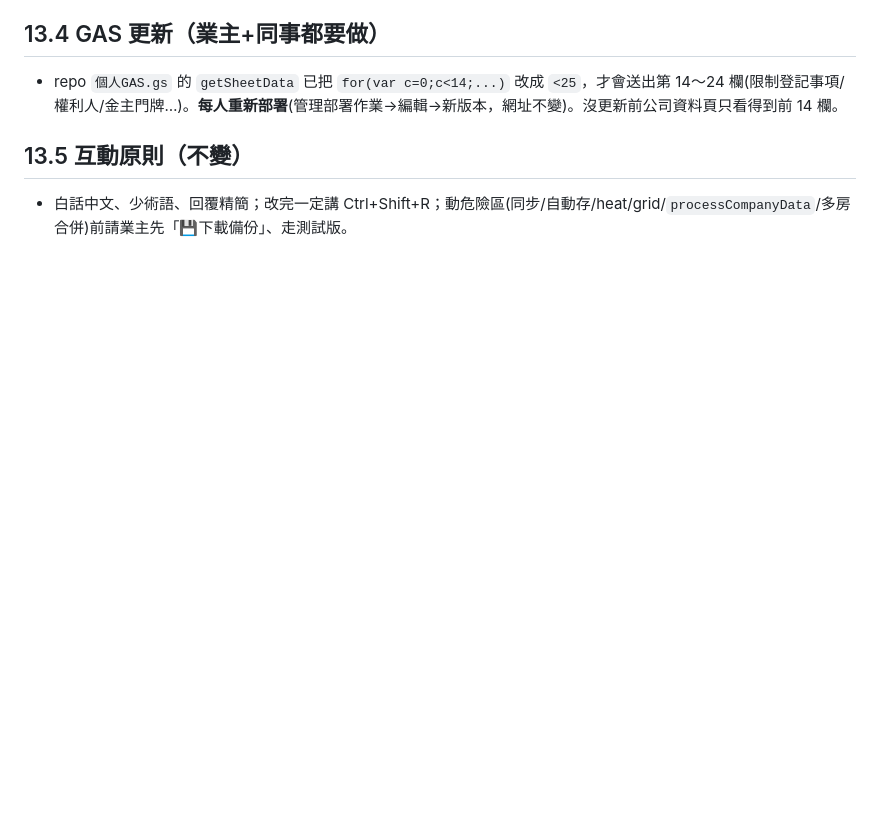
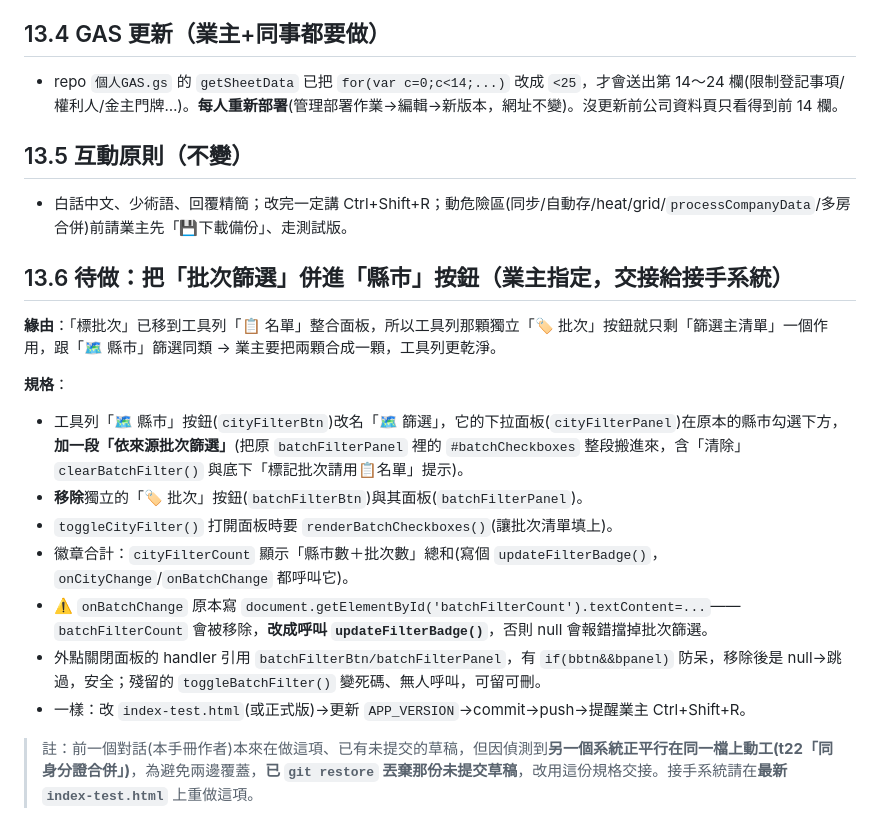
Before and after one commit to stanfordcan/loan-crm, a Markdown page: 開發手冊.md, the part around the change. Drawn GitHub-style; blank space fills up the shorter version.

Commit message:
開發手冊13.6:交接「批次篩選併進縣市鈕」任務規格給接手系統(因偵測到另一系統平行在t22同檔動工,已git restore丟棄本對話未提交的草稿,改用文件交接)
Co-Authored-By: Claude Opus 4.8 <noreply@anthropic.com>

```diff
--- a/開發手冊.md
+++ b/開發手冊.md
@@ -493,3 +493,17 @@ function authorize(){ DriveApp.getRootFolder(); SpreadsheetApp.openById(SPREADSH
 
 ## 13.5 互動原則（不變）
 - 白話中文、少術語、回覆精簡；改完一定講 Ctrl+Shift+R；動危險區(同步/自動存/heat/grid/`processCompanyData`/多房合併)前請業主先「💾下載備份」、走測試版。
+
+## 13.6 待做：把「批次篩選」併進「縣市」按鈕（業主指定，交接給接手系統）
+**緣由**：「標批次」已移到工具列「📋 名單」整合面板，所以工具列那顆獨立「🏷️ 批次」按鈕就只剩「篩選主清單」一個作用，跟「🗺️ 縣市」篩選同類 → 業主要把兩顆合成一顆，工具列更乾淨。
+
+**規格**：
+- 工具列「🗺️ 縣市」按鈕(`cityFilterBtn`)改名「🗺️ 篩選」，它的下拉面板(`cityFilterPanel`)在原本的縣市勾選下方，**加一段「依來源批次篩選」**(把原 `batchFilterPanel` 裡的 `#batchCheckboxes` 整段搬進來，含「清除」`clearBatchFilter()` 與底下「標記批次請用📋名單」提示)。
+- **移除**獨立的「🏷️ 批次」按鈕(`batchFilterBtn`)與其面板(`batchFilterPanel`)。
+- `toggleCityFilter()` 打開面板時要 `renderBatchCheckboxes()`(讓批次清單填上)。
+- 徽章合計：`cityFilterCount` 顯示「縣市數＋批次數」總和(寫個 `updateFilterBadge()`，`onCityChange`/`onBatchChange` 都呼叫它)。
+- ⚠️ `onBatchChange` 原本寫 `document.getElementById('batchFilterCount').textContent=...`——`batchFilterCount` 會被移除，**改成呼叫 `updateFilterBadge()`**，否則 null 會報錯擋掉批次篩選。
+- 外點關閉面板的 handler 引用 `batchFilterBtn/batchFilterPanel`，有 `if(bbtn&&bpanel)` 防呆，移除後是 null→跳過，安全；殘留的 `toggleBatchFilter()` 變死碼、無人呼叫，可留可刪。
+- 一樣：改 `index-test.html`(或正式版)→更新 `APP_VERSION`→commit→push→提醒業主 Ctrl+Shift+R。
+
+> 註：前一個對話(本手冊作者)本來在做這項、已有未提交的草稿，但因偵測到**另一個系統正平行在同一檔上動工(t22「同身分證合併」)**，為避免兩邊覆蓋，**已 `git restore` 丟棄那份未提交草稿**，改用這份規格交接。接手系統請在**最新 `index-test.html`** 上重做這項。
```
